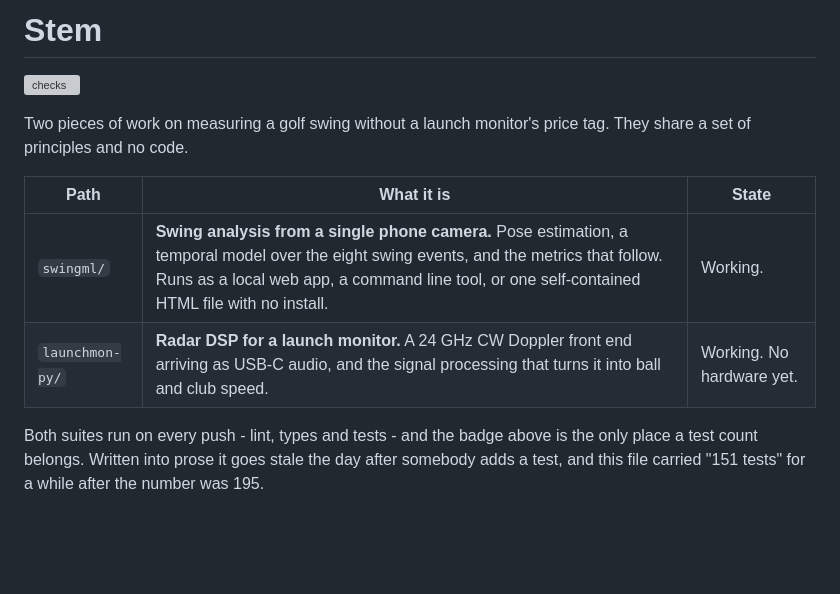
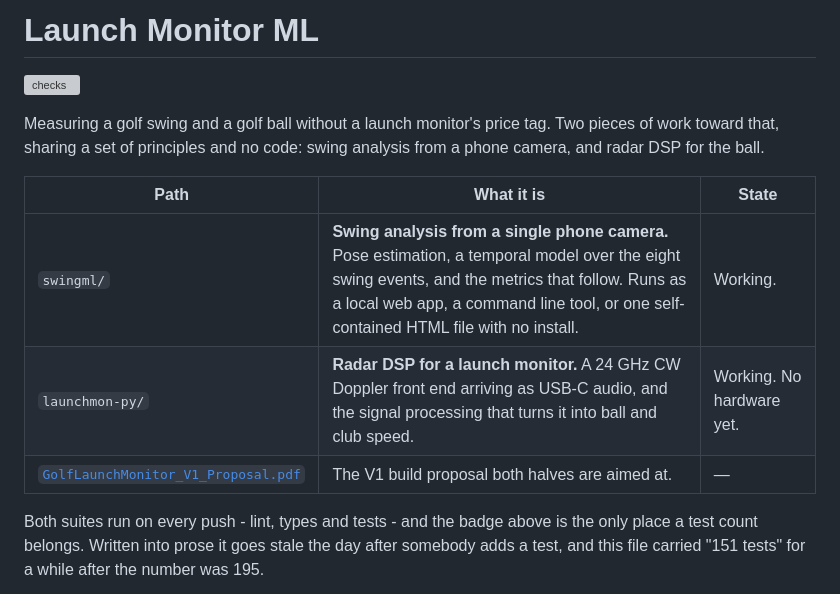
Before and after one commit to thegolfercoder/Stem, a Markdown page: README.md, the part around one of its changes. GitHub-like rendering; blank space fills up the shorter version; grey boxes are pictures that could not be loaded.

```diff
--- a/README.md
+++ b/README.md
@@ -1,2 +1,2 @@
-# Stem
+# Launch Monitor ML
 
@@ -4,11 +4,13 @@
 
-Two pieces of work on measuring a golf swing without a launch monitor's price
-tag. They share a set of principles and no code.
+Measuring a golf swing and a golf ball without a launch monitor's price tag. Two
+pieces of work toward that, sharing a set of principles and no code: swing
+analysis from a phone camera, and radar DSP for the ball.
 
 | Path | What it is | State |
 |---|---|---|
 | `swingml/` | **Swing analysis from a single phone camera.** Pose estimation, a temporal model over the eight swing events, and the metrics that follow. Runs as a local web app, a command line tool, or one self-contained HTML file with no install. | Working. |
 | `launchmon-py/` | **Radar DSP for a launch monitor.** A 24 GHz CW Doppler front end arriving as USB-C audio, and the signal processing that turns it into ball and club speed. | Working. No hardware yet. |
+| [`GolfLaunchMonitor_V1_Proposal.pdf`](GolfLaunchMonitor_V1_Proposal.pdf) | The V1 build proposal both halves are aimed at. | — |
 
 Both suites run on every push - lint, types and tests - and the badge above is
 the only place a test count belongs. Written into prose it goes stale the day
```
Also changed, not shown: other parts of README.md (+1 -1 lines), SETUP.md (+2 -2 lines).
